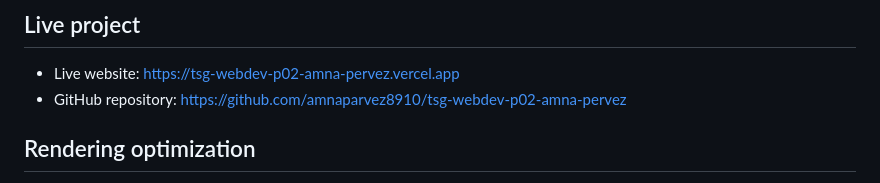
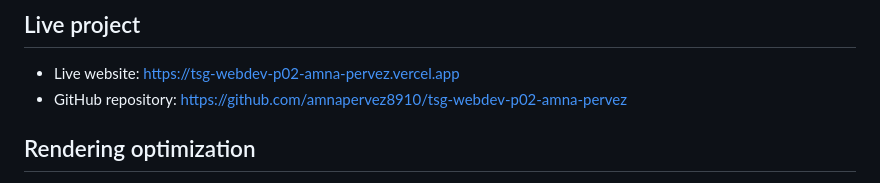
Before and after one commit to amnapervez8910/tsg-webdev-p02-amna-pervez, a Markdown page: README.md, the part around the change. GitHub-like rendering.

```diff
--- a/README.md
+++ b/README.md
@@ -54,7 +54,7 @@ Bootstrap 5.3.3 is bundled into css/style.css and js/script.js (MIT license head
 
 ## Live project
 - Live website: https://tsg-webdev-p02-amna-pervez.vercel.app
-- GitHub repository: https://github.com/amnaparvez8910/tsg-webdev-p02-amna-pervez
+- GitHub repository: https://github.com/amnapervez8910/tsg-webdev-p02-amna-pervez
 
 ## Rendering optimization
 Unused Bootstrap CSS is removed; the Bootstrap Collapse component is bundled instead of the complete JavaScript bundle. Below-fold sections use content-visibility with responsive size estimates, and mobile counters avoid continuous text animation. Lighthouse scores vary with hardware and throttling. Run a fresh audit on the production URL for submission.
```
